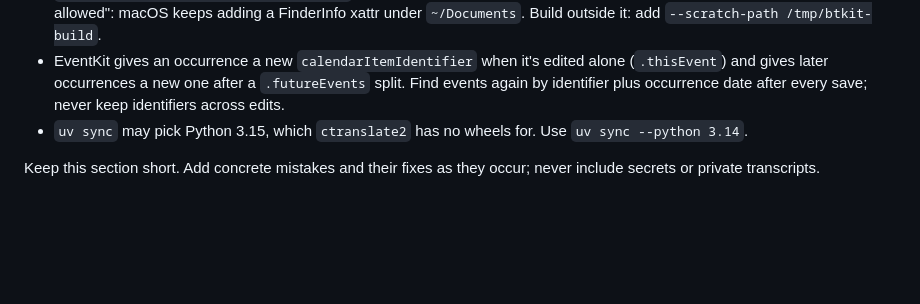
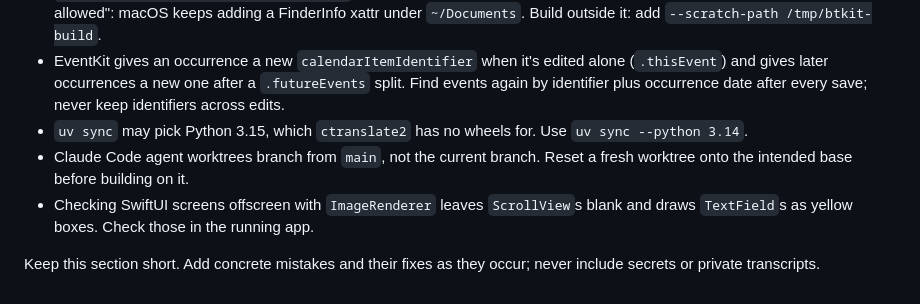
Before and after one commit to DiamondJdev/bt-assistant, a Markdown page: AGENTS.md, the part around the change. Drawn GitHub-style; blank space fills up the shorter version.

Commit message:
docs: Note worktree base and ImageRenderer limits
Co-Authored-By: Claude Opus 5.5 <noreply@anthropic.com>

```diff
--- a/AGENTS.md
+++ b/AGENTS.md
@@ -33,5 +33,7 @@ Keep this section updated with mistakes you've made or behaviors that future age
 - `swift test --package-path apple/BTKit` failing in CodeSign with "resource fork, Finder information, or similar detritus not allowed": macOS keeps adding a FinderInfo xattr under `~/Documents`. Build outside it: add `--scratch-path /tmp/btkit-build`.
 - EventKit gives an occurrence a new `calendarItemIdentifier` when it's edited alone (`.thisEvent`) and gives later occurrences a new one after a `.futureEvents` split. Find events again by identifier plus occurrence date after every save; never keep identifiers across edits.
 - `uv sync` may pick Python 3.15, which `ctranslate2` has no wheels for. Use `uv sync --python 3.14`.
+- Claude Code agent worktrees branch from `main`, not the current branch. Reset a fresh worktree onto the intended base before building on it.
+- Checking SwiftUI screens offscreen with `ImageRenderer` leaves `ScrollView`s blank and draws `TextField`s as yellow boxes. Check those in the running app.
 
 Keep this section short. Add concrete mistakes and their fixes as they occur; never include secrets or private transcripts.
```
